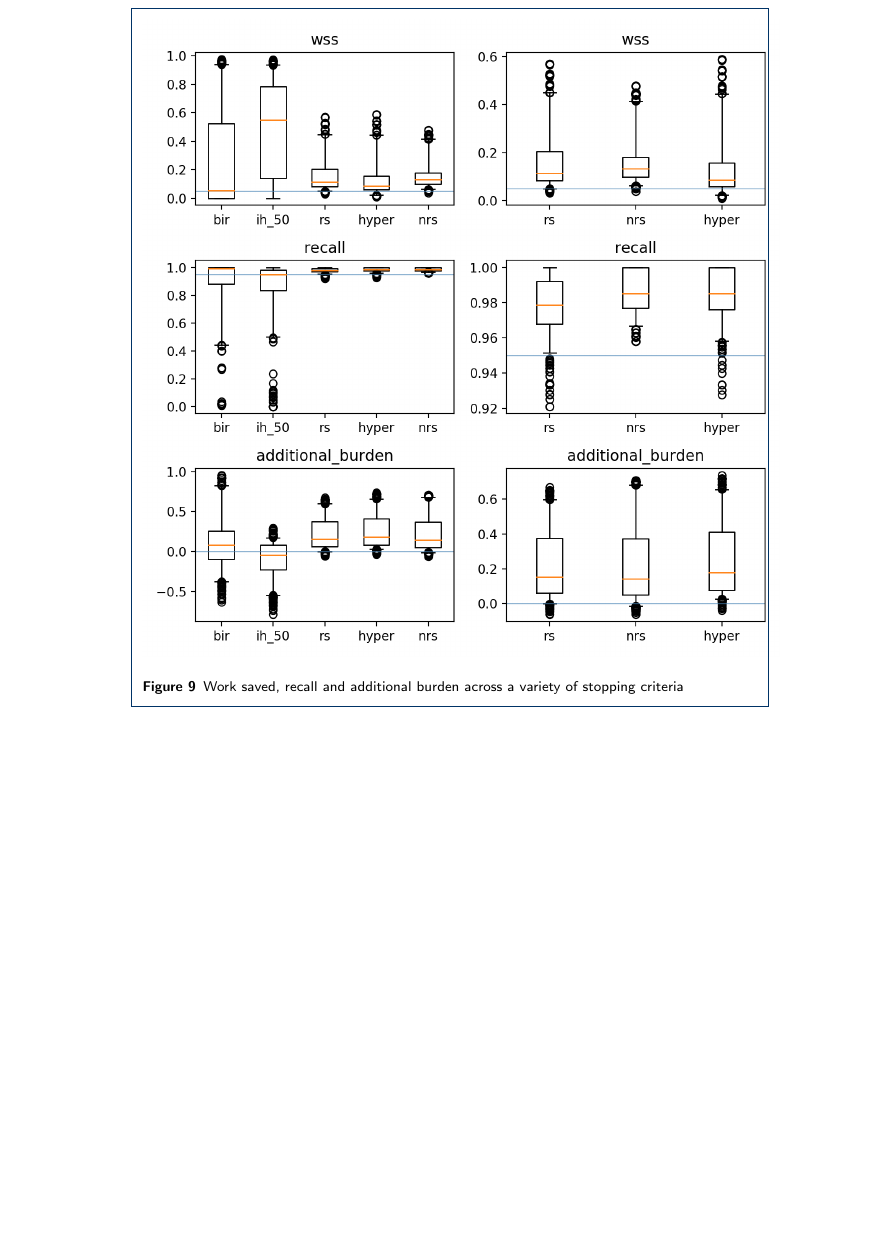
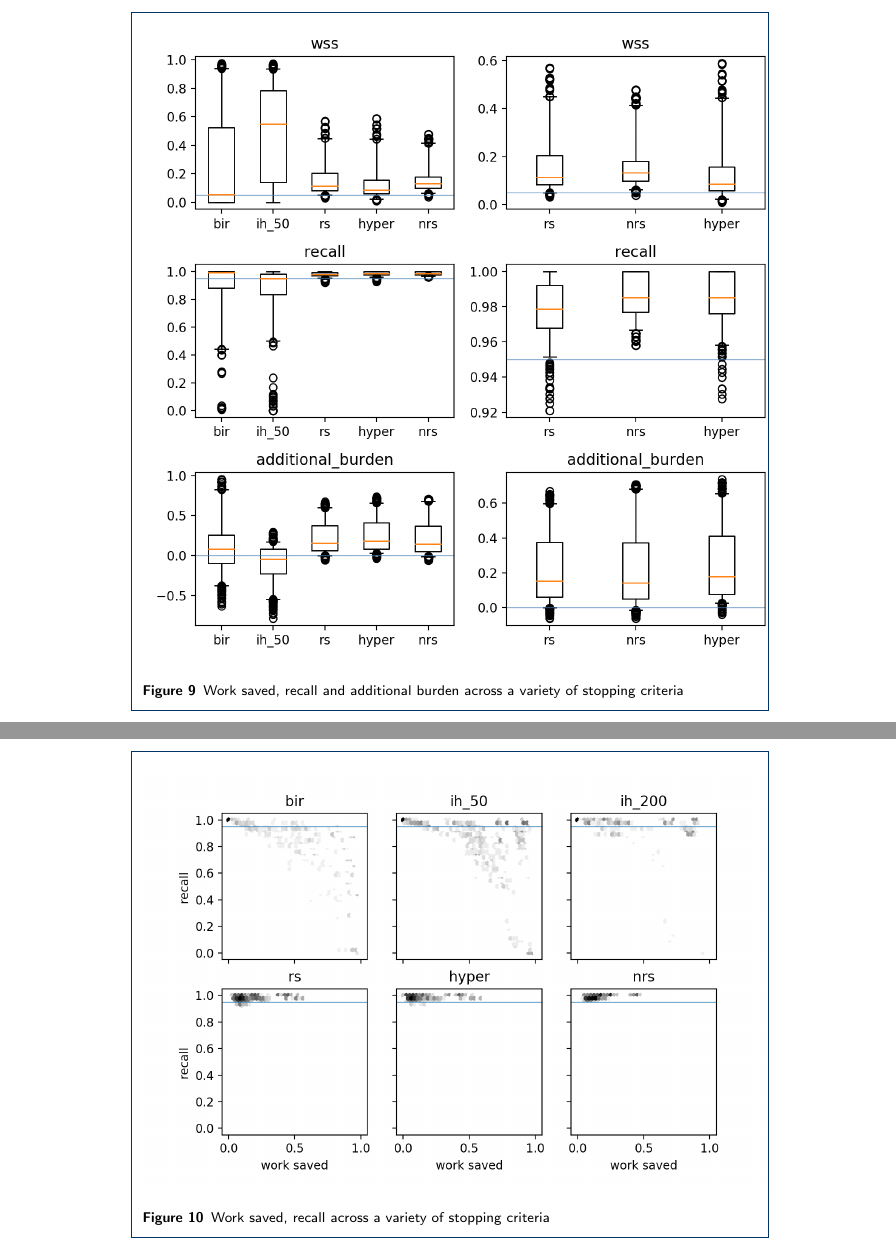
Before and after one commit to mcallaghan/rapid-screening, a LaTeX document (manuscript/main.tex): part of page 12 of 12 before the commit and two parts of pages 12 and 13 of 14 after it, the two joined at a grey line, cut so that both start at the same text, the shorter picture padded with empty space. Compiled offline with pdfLaTeX.

Commit message:
additional graphs

```diff
--- a/manuscript/main.tex
+++ b/manuscript/main.tex
@@ -445,6 +445,13 @@ These last examples are promising developments, but [are not ready for live revi
 	\end{figure}
 
 	\begin{figure}
-	\includegraphics[width=\linewidth]{../images/wss_recall_burden_boxplot}
-	\caption{Work saved, recall and additional burden across a variety of stopping criteria}
-	\label{additional-burden-missed-recall}
+		\includegraphics[width=\linewidth]{../images/wss_recall_burden_boxplot}
+		\caption{Work saved, recall and additional burden across a variety of stopping criteria}
+		\label{additional-burden-missed-recall-boxplots}
+	\end{figure}
+
+	\begin{figure}
+	\includegraphics[width=\linewidth]{../images/results_hex}
+	\caption{Work saved, recall across a variety of stopping criteria}
+	\label{results-hex}
+\end{figure}
```
Also changed, not shown: images/ab_recall_studies.png (added), manuscript/main.pdf, manuscript/main.tex (5 more changed lines), 1 other file.
